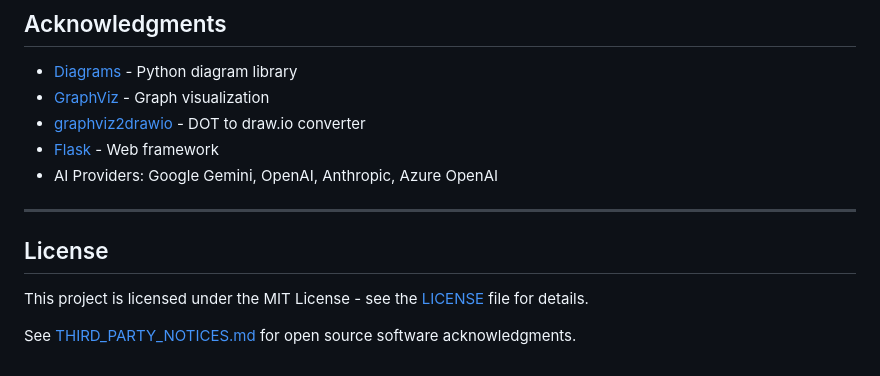
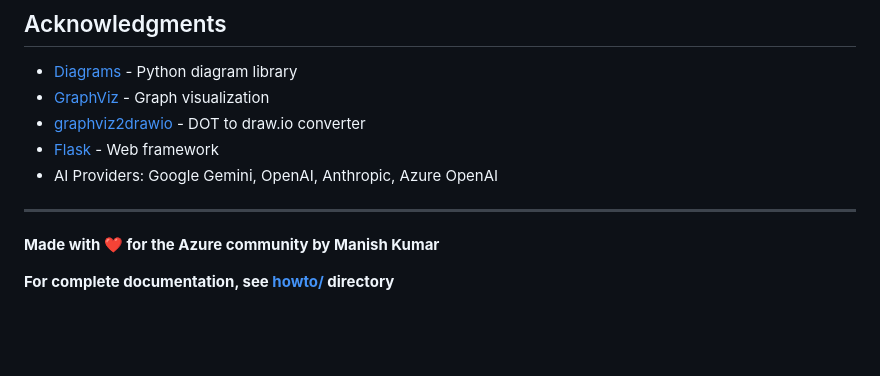
Before and after one commit to kumammanish/AaaS, a Markdown page: README.md, the part around the change. Drawn GitHub-style; blank space fills up the shorter version.

```diff
--- a/README.md
+++ b/README.md
@@ -231,8 +231,6 @@ GET /api/health
 
 ---
 
-##  License
+**Made with ❤️ for the Azure community by Manish Kumar**
 
-This project is licensed under the MIT License - see the [LICENSE](LICENSE) file for details.
-
-See [THIRD_PARTY_NOTICES.md](THIRD_PARTY_NOTICES.md) for open source software acknowledgments.
+**For complete documentation, see [howto/](howto/) directory**
```
